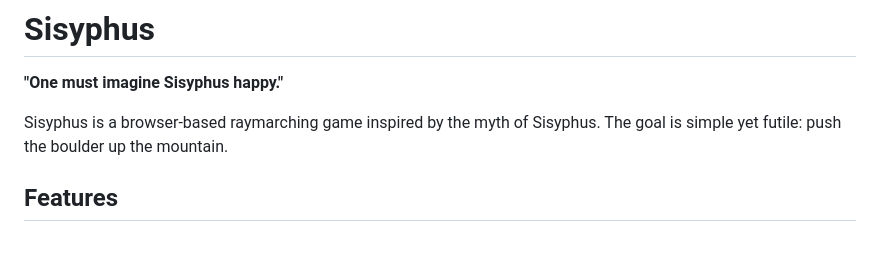
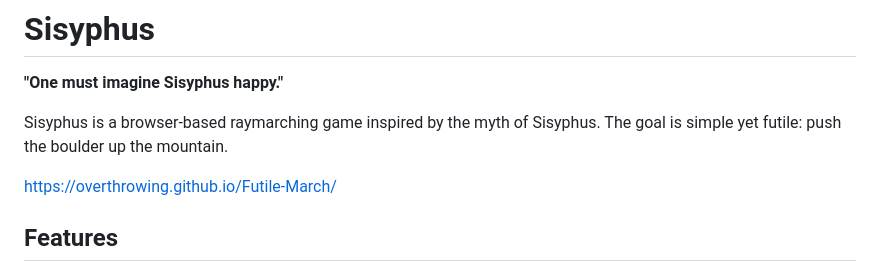
Before and after one commit to Overthrowing/Futile-March, a Markdown page: README.md, the part around the change. Rendered like a GitHub page; blank space fills up the shorter version.

```diff
--- a/README.md
+++ b/README.md
@@ -3,6 +3,8 @@
 **"One must imagine Sisyphus happy."**
 
 Sisyphus is a browser-based raymarching game inspired by the myth of Sisyphus. The goal is simple yet futile: push the boulder up the mountain.
+
+[https://overthrowing.github.io/Futile-March/](https://overthrowing.github.io/Futile-March/)
 
 ## Features
 
```
